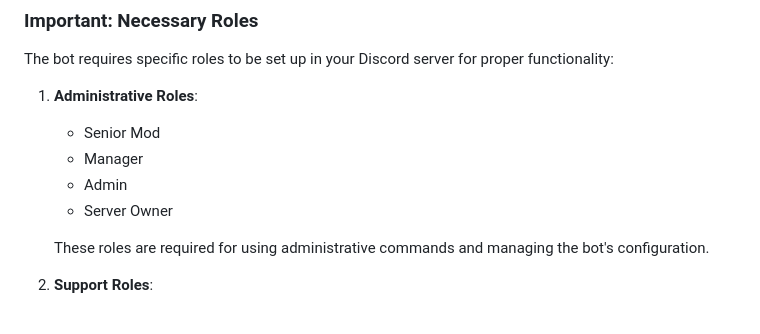
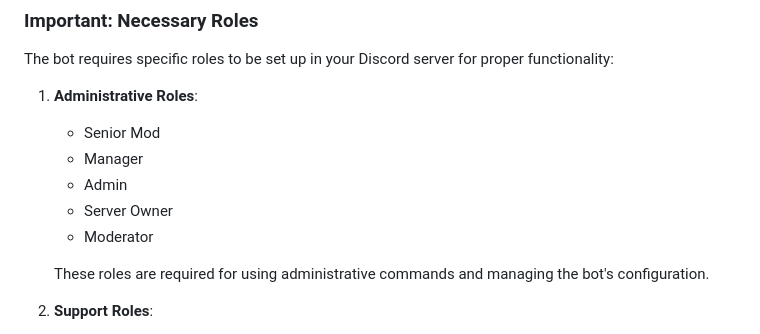
Before and after one commit to TermuxHackz/ASB, a Markdown page: docs/README.md, the part around the change. Drawn GitHub-style.

```diff
--- a/docs/README.md
+++ b/docs/README.md
@@ -89,6 +89,7 @@ The bot requires specific roles to be set up in your Discord server for proper f
    - Manager
    - Admin
    - Server Owner
+   - Moderator
 
    These roles are required for using administrative commands and managing the bot's configuration.
 
```
